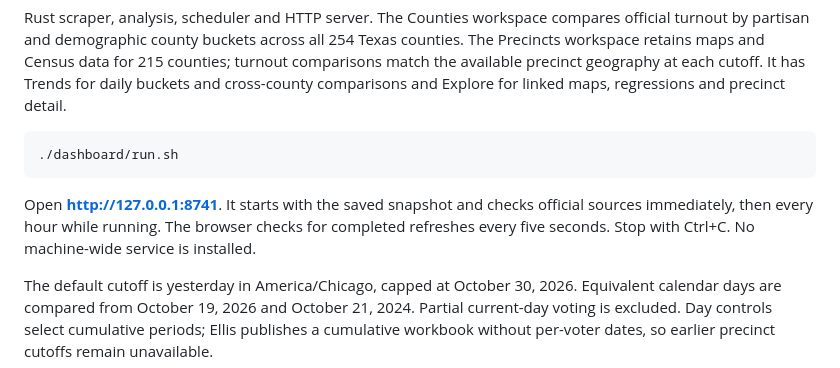
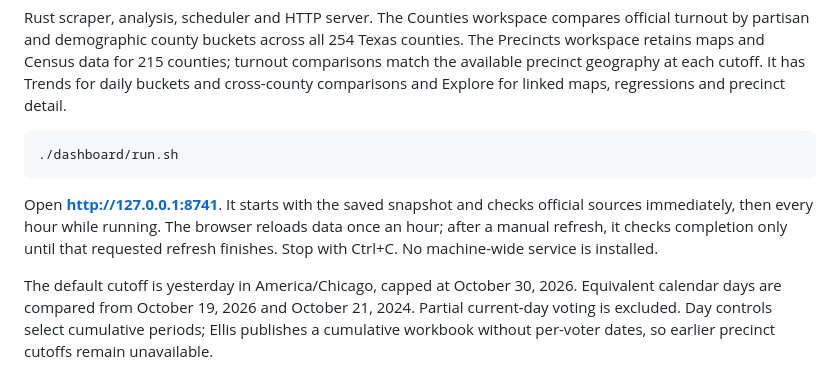
Before and after one commit to JacksonAHannan/early-vote-dashboard, a Markdown page: dashboard/README.md, the part around the change. Rendered like a GitHub page.

Commit message:
Clarify hourly browser and manual refresh behavior

````diff
--- a/dashboard/README.md
+++ b/dashboard/README.md
@@ -6,7 +6,7 @@ Rust scraper, analysis, scheduler and HTTP server. The Counties workspace compar
 ./dashboard/run.sh
 ```
 
-Open **http://127.0.0.1:8741**. It starts with the saved snapshot and checks official sources immediately, then every hour while running. The browser checks for completed refreshes every five seconds. Stop with Ctrl+C. No machine-wide service is installed.
+Open **http://127.0.0.1:8741**. It starts with the saved snapshot and checks official sources immediately, then every hour while running. The browser reloads data once an hour; after a manual refresh, it checks completion only until that requested refresh finishes. Stop with Ctrl+C. No machine-wide service is installed.
 
 The default cutoff is yesterday in America/Chicago, capped at October 30, 2026. Equivalent calendar days are compared from October 19, 2026 and October 21, 2024. Partial current-day voting is excluded. Day controls select cumulative periods; Ellis publishes a cumulative workbook without per-voter dates, so earlier precinct cutoffs remain unavailable.
 
````
